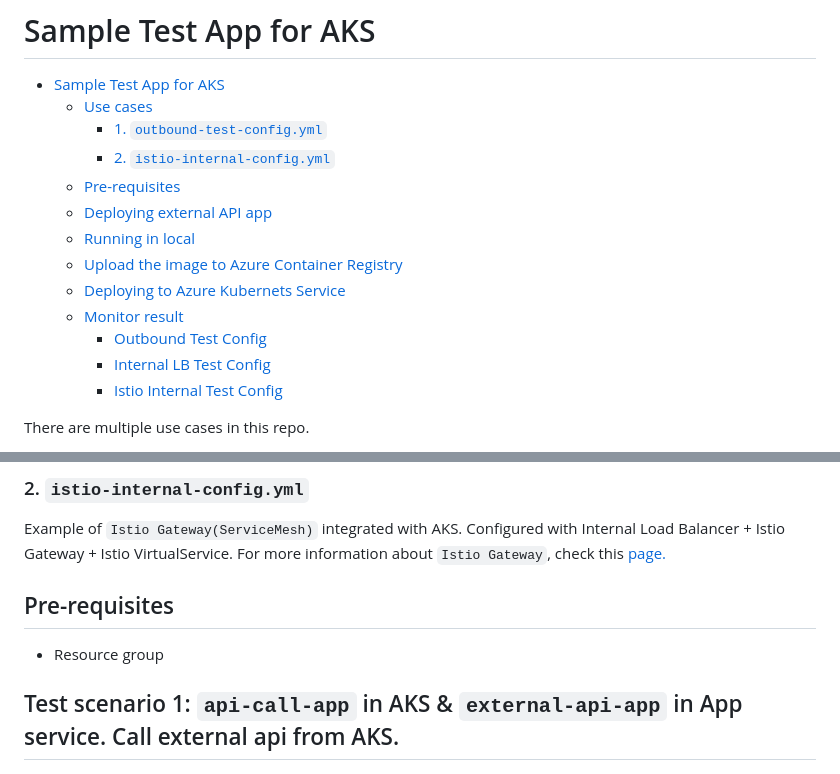
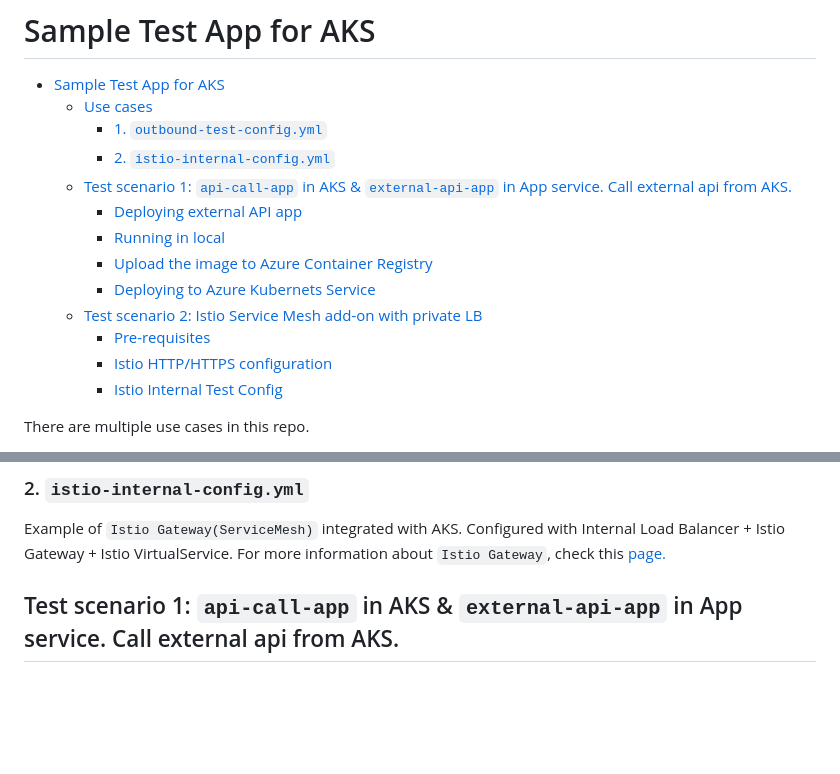
Before and after one commit to n-y-kim/aks-test-app, a Markdown page: README.md, 2 parts joined by grey strips. GitHub-like rendering; blank space fills up the shorter version.

Commit message:
Update table of contents

```diff
--- a/README.md
+++ b/README.md
@@ -3,15 +3,15 @@
 - [Sample Test App for AKS](#sample-test-app-for-aks)
   - [Use cases](#use-cases)
     - [1. `outbound-test-config.yml`](#1-outbound-test-configyml)
-    - [2. `istio-internal-config.yml`](#3-istio-internal-configyml)
-  - [Pre-requisites](#pre-requisites)
-  - [Deploying external API app](#deploying-external-api-app)
-  - [Running in local](#running-in-local)
-  - [Upload the image to Azure Container Registry](#upload-the-image-to-azure-container-registry)
-  - [Deploying to Azure Kubernets Service](#deploying-to-azure-kubernets-service)
-  - [Monitor result](#monitor-result)
-    - [Outbound Test Config](#outbound-test-config)
-    - [Internal LB Test Config](#internal-lb-test-config)
+    - [2. `istio-internal-config.yml`](#2-istio-internal-configyml)
+  - [Test scenario 1: `api-call-app` in AKS \& `external-api-app` in App service. Call external api from AKS.](#test-scenario-1-api-call-app-in-aks--external-api-app-in-app-service-call-external-api-from-aks)
+    - [Deploying external API app](#deploying-external-api-app)
+    - [Running in local](#running-in-local)
+    - [Upload the image to Azure Container Registry](#upload-the-image-to-azure-container-registry)
+    - [Deploying to Azure Kubernets Service](#deploying-to-azure-kubernets-service)
+  - [Test scenario 2: Istio Service Mesh add-on with private LB](#test-scenario-2-istio-service-mesh-add-on-with-private-lb)
+    - [Pre-requisites](#pre-requisites)
+    - [Istio HTTP/HTTPS configuration](#istio-httphttps-configuration)
     - [Istio Internal Test Config](#istio-internal-test-config)
 
 
@@ -26,9 +26,6 @@ Example of **`application gateway ingress controller`** with `kubenet`. Calls ex
 
 ### 2. `istio-internal-config.yml`
 Example of `Istio Gateway(ServiceMesh)` integrated with AKS. Configured with Internal Load Balancer + Istio Gateway + Istio VirtualService. For more information about `Istio Gateway`, check this [page.](ISTIO_README.md)
-
-## Pre-requisites
-* Resource group
 
 ## Test scenario 1: `api-call-app` in AKS & `external-api-app` in App service. Call external api from AKS.
 
```
